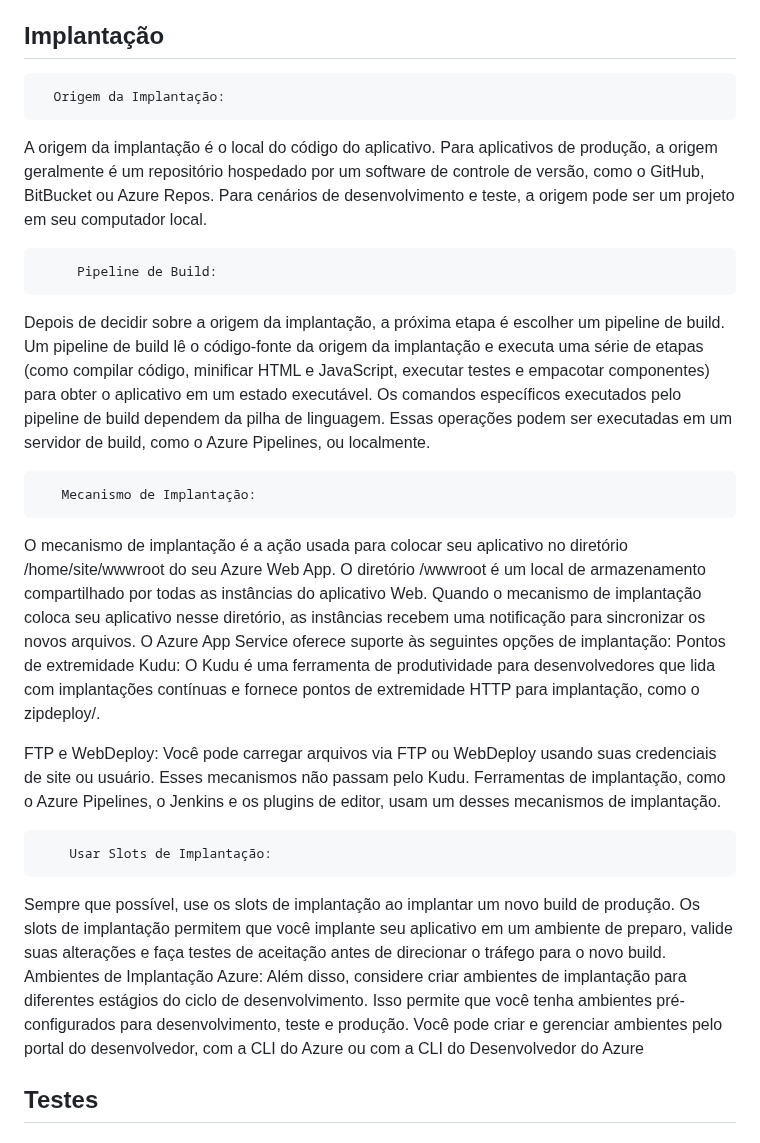
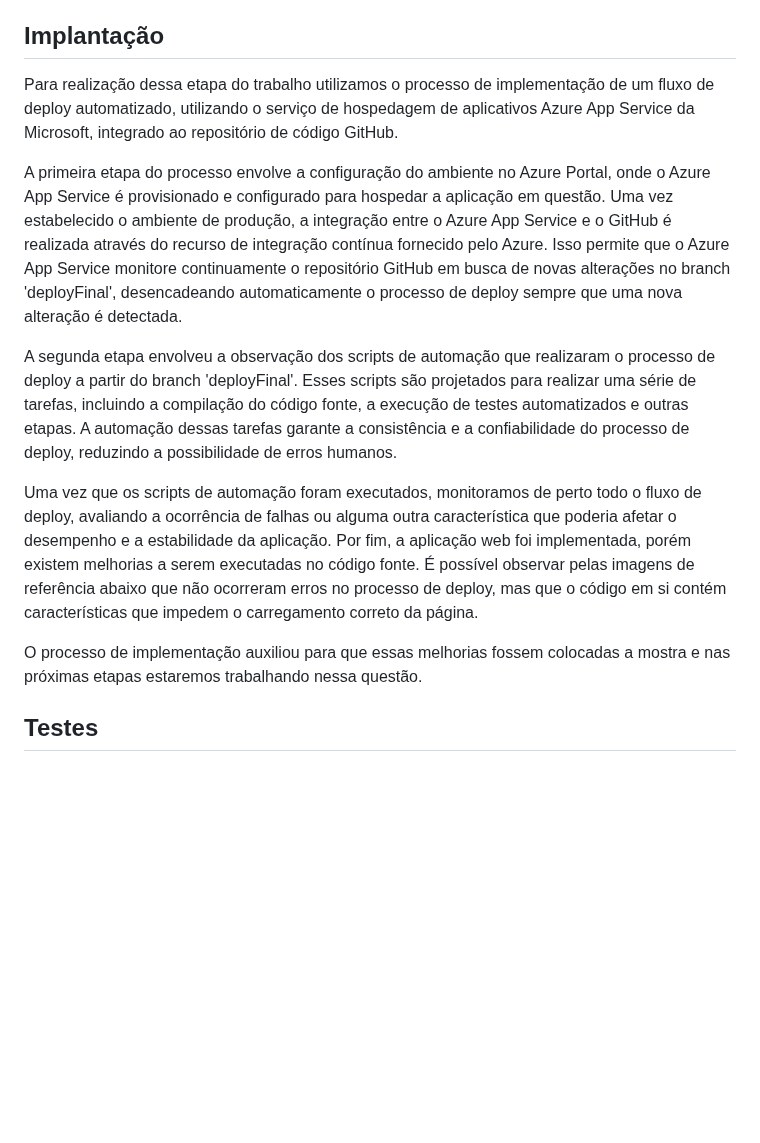
Before and after one commit to ICEI-PUC-Minas-PMV-SI/pmv-si-2024-1-pe6-t2-g4-minas-unidas, a Markdown page: docs/frontend-web.md, the part around the change. GitHub-like rendering; blank space fills up the shorter version.

```diff
--- a/docs/frontend-web.md
+++ b/docs/frontend-web.md
@@ -251,27 +251,15 @@ Para garantir a segurança da aplicação distribuída, foram implementadas as s
 
 ## Implantação
 
-      Origem da Implantação:
-A origem da implantação é o local do código do aplicativo. Para aplicativos de produção, a origem geralmente é um repositório hospedado por um software de controle de versão, como o GitHub, BitBucket ou Azure Repos. Para cenários de desenvolvimento e teste, a origem pode ser um projeto em seu computador local.
+Para realização dessa etapa do trabalho utilizamos o processo de implementação de um fluxo de deploy automatizado, utilizando o serviço de hospedagem de aplicativos Azure App Service da Microsoft, integrado ao repositório de código GitHub.
 
-         Pipeline de Build:
+A primeira etapa do processo envolve a configuração do ambiente no Azure Portal, onde o Azure App Service é provisionado e configurado para hospedar a aplicação em questão. Uma vez estabelecido o ambiente de produção, a integração entre o Azure App Service e o GitHub é realizada através do recurso de integração contínua fornecido pelo Azure. Isso permite que o Azure App Service monitore continuamente o repositório GitHub em busca de novas alterações no branch 'deployFinal', desencadeando automaticamente o processo de deploy sempre que uma nova alteração é detectada.
 
-Depois de decidir sobre a origem da implantação, a próxima etapa é escolher um pipeline de build. Um pipeline de build lê o código-fonte da origem da implantação e executa uma série de etapas (como compilar código, minificar HTML e JavaScript, executar testes e empacotar componentes) para obter o aplicativo em um estado executável. Os comandos específicos executados pelo pipeline de build dependem da pilha de linguagem. Essas operações podem ser executadas em um servidor de build, como o Azure Pipelines, ou localmente.
+A segunda etapa envolveu a observação dos scripts de automação que realizaram o processo de deploy a partir do branch 'deployFinal'. Esses scripts são projetados para realizar uma série de tarefas, incluindo a compilação do código fonte, a execução de testes automatizados e outras etapas. A automação dessas tarefas garante a consistência e a confiabilidade do processo de deploy, reduzindo a possibilidade de erros humanos.
 
-       Mecanismo de Implantação:
+Uma vez que os scripts de automação foram executados, monitoramos de perto todo o fluxo de deploy, avaliando a ocorrência de falhas ou alguma outra característica que poderia afetar o desempenho e a estabilidade da aplicação. Por fim, a aplicação web foi implementada, porém existem melhorias a serem executadas no código fonte. É possível observar pelas imagens de referência abaixo que não ocorreram erros no processo de deploy, mas que o código em si contém características que impedem o carregamento correto da página.
 
-O mecanismo de implantação é a ação usada para colocar seu aplicativo no diretório /home/site/wwwroot do seu Azure Web App. O diretório /wwwroot é um local de armazenamento compartilhado por todas as instâncias do aplicativo Web. Quando o mecanismo de implantação coloca seu aplicativo nesse diretório, as instâncias recebem uma notificação para sincronizar os novos arquivos.
-O Azure App Service oferece suporte às seguintes opções de implantação:
-Pontos de extremidade Kudu: O Kudu é uma ferramenta de produtividade para desenvolvedores que lida com implantações contínuas e fornece pontos de extremidade HTTP para implantação, como o zipdeploy/.
-
-FTP e WebDeploy: Você pode carregar arquivos via FTP ou WebDeploy usando suas credenciais de site ou usuário. Esses mecanismos não passam pelo Kudu. Ferramentas de implantação, como o Azure Pipelines, o Jenkins e os plugins de editor, usam um desses mecanismos de implantação.
-
-        Usar Slots de Implantação:
-
-Sempre que possível, use os slots de implantação ao implantar um novo build de produção. Os slots de implantação permitem que você implante seu aplicativo em um ambiente de preparo, valide suas alterações e faça testes de aceitação antes de direcionar o tráfego para o novo build.
-Ambientes de Implantação Azure:
-Além disso, considere criar ambientes de implantação para diferentes estágios do ciclo de desenvolvimento. Isso permite que você tenha ambientes pré-configurados para desenvolvimento, teste e produção.
-Você pode criar e gerenciar ambientes pelo portal do desenvolvedor, com a CLI do Azure ou com a CLI do Desenvolvedor do Azure
+O processo de implementação auxiliou para que essas melhorias fossem colocadas a mostra e nas próximas etapas estaremos trabalhando nessa questão.
 
 ## Testes
 
```
